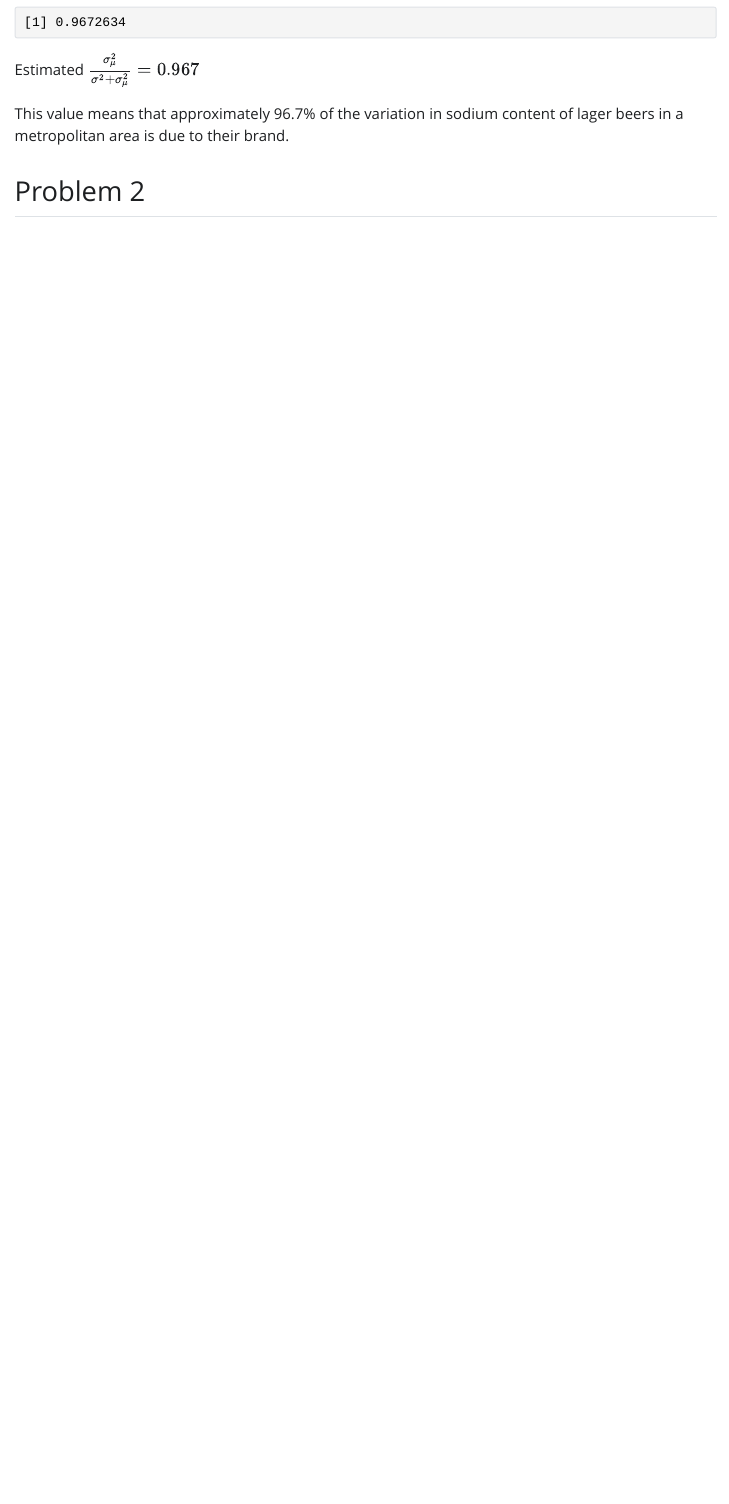
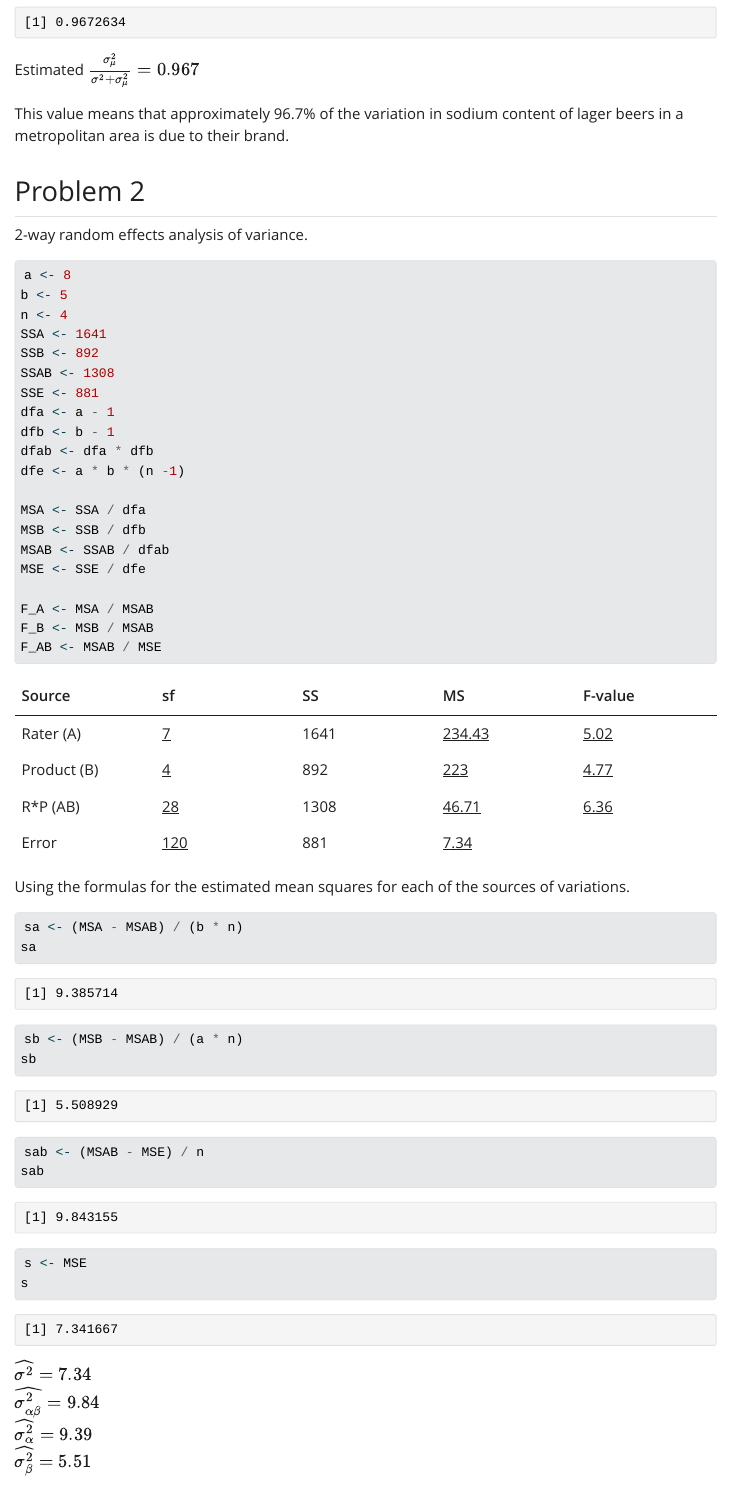
Before and after one commit to YefridC09/ST-512-Homework6, a Quarto document (ST-512-HW6-Yefrid_Cordoba.qmd): the page in a window 1100 px wide, from 1580 px down. The pictures show the output file ST-512-HW6-Yefrid_Cordoba.html that the author committed with the source, opened offline; Quarto's library style sheets are replaced by a plain one without menus.

Commit message:
Completed problem 2

````diff
--- a/ST-512-HW6-Yefrid_Cordoba.qmd
+++ b/ST-512-HW6-Yefrid_Cordoba.qmd
@@ -65,3 +66,55 @@ Estimated $\frac{\sigma_\mu^2}{\sigma^2+\sigma_\mu^2} = 0.967$
 This value means that approximately 96.7% of the variation in sodium content of lager beers in a metropolitan area is due to their brand.
 
 ## Problem 2
+
+2-way random effects analysis of variance.
+
+```{r}
+a <- 8
+b <- 5
+n <- 4
+SSA <- 1641
+SSB <- 892
+SSAB <- 1308
+SSE <- 881
+dfa <- a - 1
+dfb <- b - 1
+dfab <- dfa * dfb
+dfe <- a * b * (n -1)
+
+MSA <- SSA / dfa
+MSB <- SSB / dfb
+MSAB <- SSAB / dfab
+MSE <- SSE / dfe
+
+F_A <- MSA / MSAB
+F_B <- MSB / MSAB
+F_AB <- MSAB / MSE
+```
+
+| Source | sf | SS | MS | F-value |
+|---------------|---------------|---------------|---------------|---------------|
+| Rater (A) | [`r dfa`]{.underline} | 1641 | [`r round(MSA, 2)`]{.underline} | [`r round(F_A, 2)`]{.underline} |
+| Product (B) | [`r dfb`]{.underline} | 892 | [`r round(MSB, 2)`]{.underline} | [`r round(F_B, 2)`]{.underline} |
+| R\*P (AB) | [`r dfab`]{.underline} | 1308 | [`r round(MSAB, 2)`]{.underline} | [`r round(F_AB, 2)`]{.underline} |
+| Error | [`r dfe`]{.underline} | 881 | [`r round(MSE, 2)`]{.underline} |  |
+
+Using the formulas for the estimated mean squares for each of the sources of variations.
+
+```{r}
+sa <- (MSA - MSAB) / (b * n)
+sa
+sb <- (MSB - MSAB) / (a * n)
+sb
+sab <- (MSAB - MSE) / n
+sab
+s <- MSE
+s
+```
+
+$\widehat{\sigma^2} = 7.34$\
+$\widehat{\sigma_{\alpha\beta}^2} = 9.84$\
+$\widehat{\sigma_{\alpha}^2} = 9.39$\
+$\widehat{\sigma_{\beta}^2} = 5.51$
+
+## Problem 3
````
Also changed, not shown: ST-512-HW6-Yefrid_Cordoba.html, ST-512-HW6-Yefrid_Cordoba.qmd (1 more changed lines).
